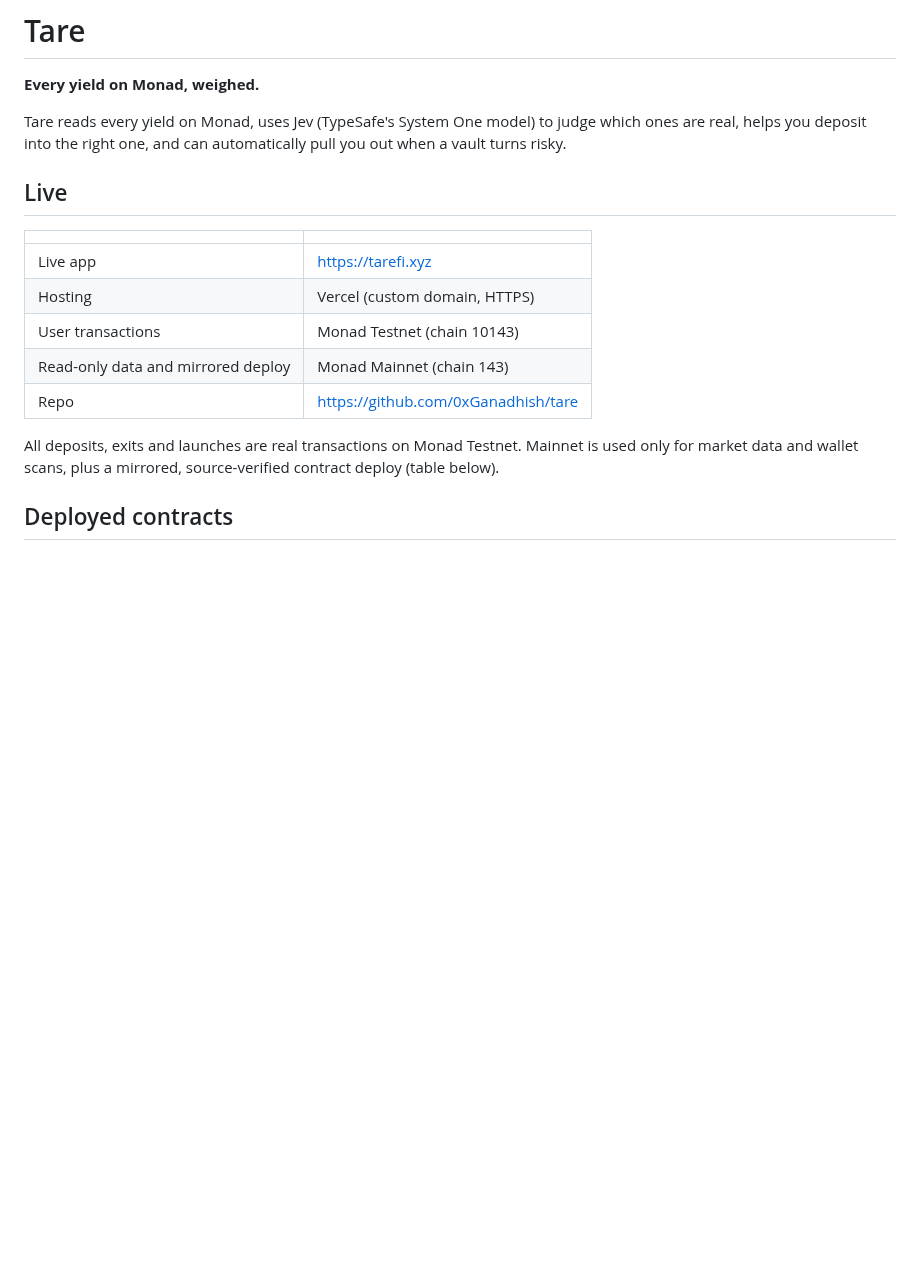
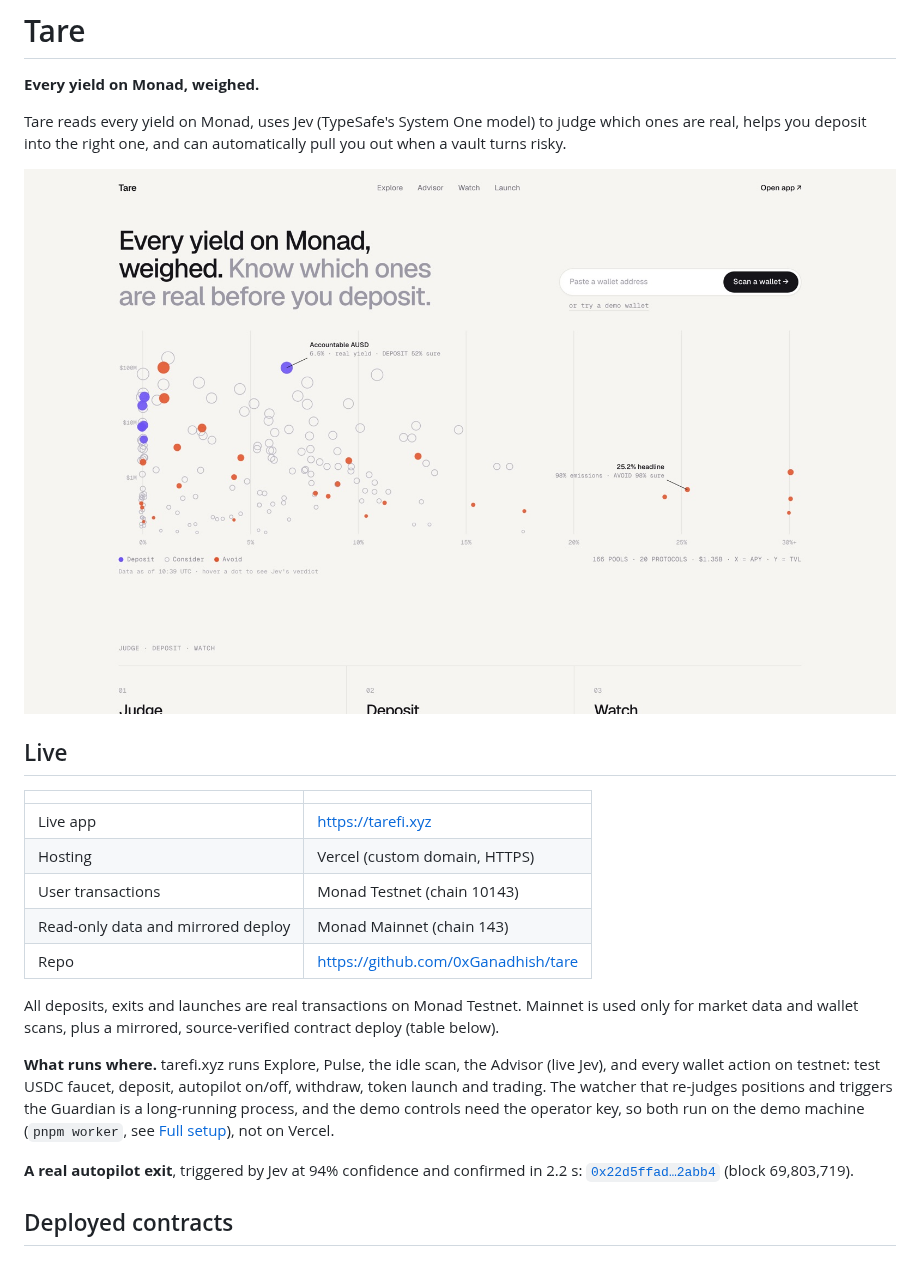
Before and after one commit to 0xGanadhish/tare, a Markdown page: README.md, the part around one of its changes. Rendered like a GitHub page; pictures changed too: docs/screenshots/landing.jpg (added); blank space fills up the shorter version.

```diff
--- a/README.md
+++ b/README.md
@@ -3,6 +3,8 @@
 **Every yield on Monad, weighed.**
 
 Tare reads every yield on Monad, uses Jev (TypeSafe's System One model) to judge which ones are real, helps you deposit into the right one, and can automatically pull you out when a vault turns risky.
+
+![Tare landing page: every Monad pool plotted by APY and TVL, colored by Jev's verdict](docs/screenshots/landing.jpg)
 
 ## Live
 
@@ -15,6 +17,10 @@ Tare reads every yield on Monad, uses Jev (TypeSafe's System One model) to judge
 | Repo | https://github.com/0xGanadhish/tare |
 
 All deposits, exits and launches are real transactions on Monad Testnet. Mainnet is used only for market data and wallet scans, plus a mirrored, source-verified contract deploy (table below).
+
+**What runs where.** tarefi.xyz runs Explore, Pulse, the idle scan, the Advisor (live Jev), and every wallet action on testnet: test USDC faucet, deposit, autopilot on/off, withdraw, token launch and trading. The watcher that re-judges positions and triggers the Guardian is a long-running process, and the demo controls need the operator key, so both run on the demo machine (`pnpm worker`, see [Full setup](#full-setup)), not on Vercel.
+
+**A real autopilot exit**, triggered by Jev at 94% confidence and confirmed in 2.2 s: [`0x22d5ffad…2abb4`](https://testnet.monadvision.com/tx/0x22d5ffad10ba384975565640eca72fa39de616538283f436405162b43172abb4) (block 69,803,719).
 
 ## Deployed contracts
 
```
Also changed, not shown: other parts of README.md (+45 -7 lines), docs/screenshots/admin.jpg (added), docs/screenshots/advisor.jpg (added), docs/screenshots/slip.jpg (added), 1 other file.
